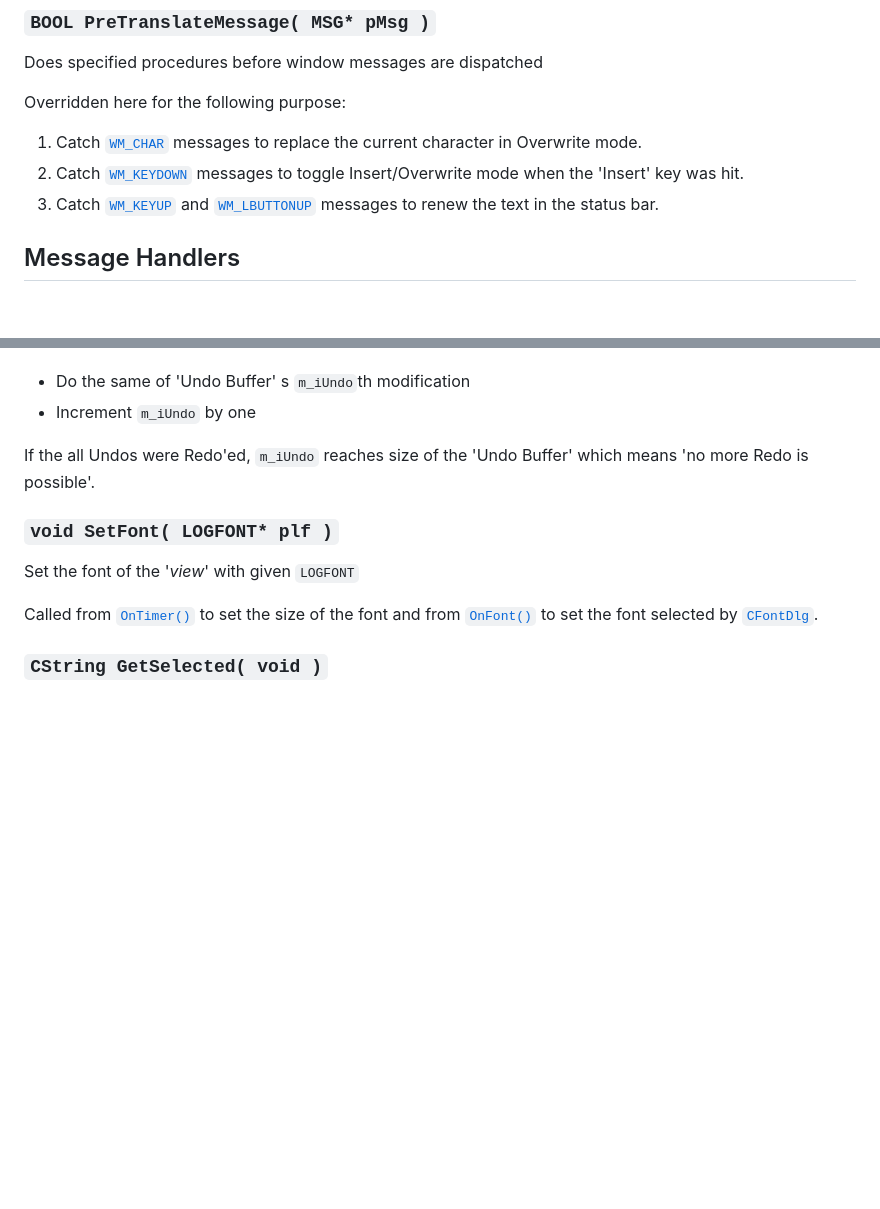
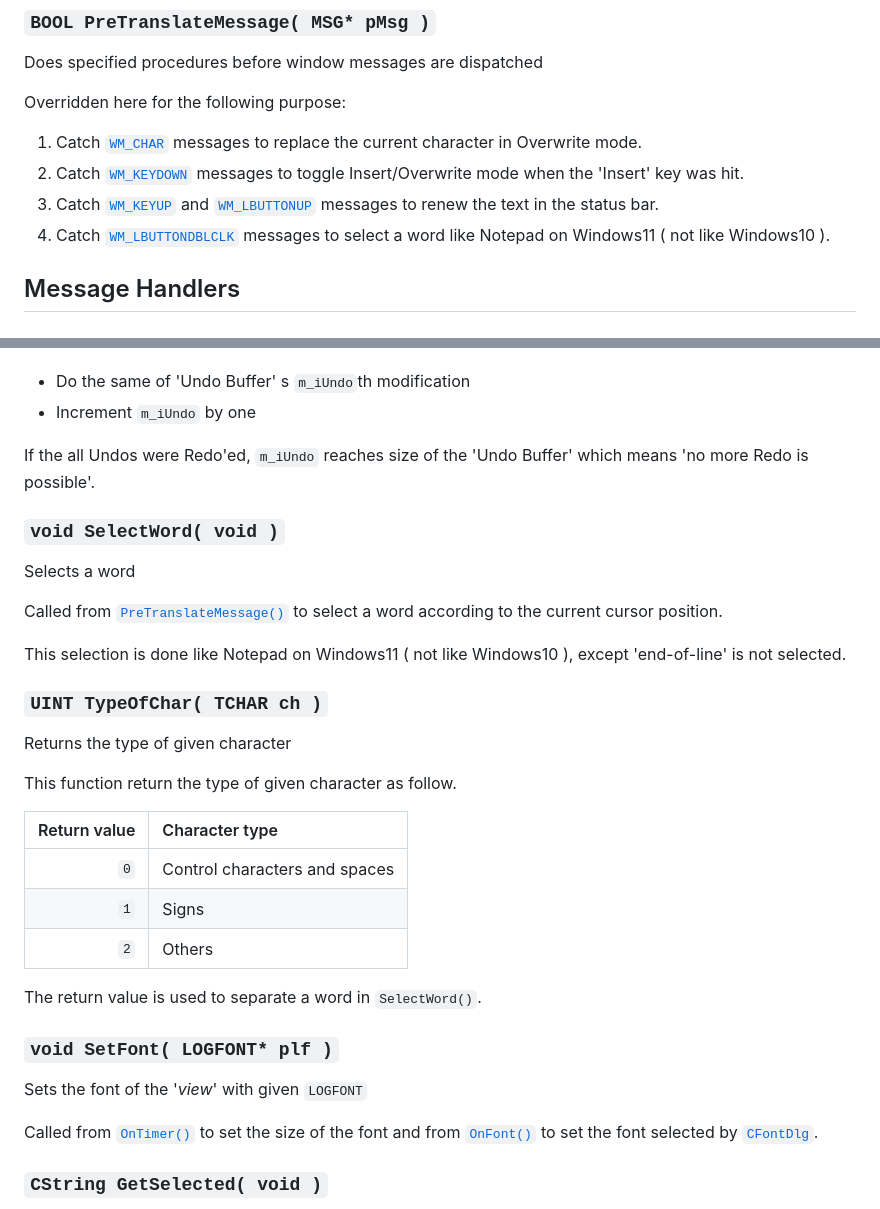
Before and after one commit to inhouse-tool/MemoPad, a Markdown page: docs/Classes/CMemoView.md, 2 parts joined by grey strips. Rendered like a GitHub page; blank space fills up the shorter version.

Commit message:
[MOD] double-click for more compatibility with Notepad on Windows11

```diff
--- a/docs/Classes/CMemoView.md
+++ b/docs/Classes/CMemoView.md
@@ -106,6 +106,8 @@ to toggle Insert/Overwrite mode when the 'Insert' key was hit.
 1. Catch [`WM_KEYUP`](https://learn.microsoft.com/en-us/windows/win32/inputdev/wm-keyup) and
 [`WM_LBUTTONUP`](https://learn.microsoft.com/en-us/windows/win32/inputdev/wm-lbuttonup) messages
 to renew the text in the status bar.
+1. Catch [`WM_LBUTTONDBLCLK`](https://learn.microsoft.com/en-us/windows/win32/inputdev/wm-lbuttondblclk) messages
+to select a word like Notepad on Windows11 ( not like Windows10 ).
 
 
 
@@ -917,9 +919,35 @@ So one Redo is to do:
 If the all Undos were Redo'ed, `m_iUndo` reaches size of the 'Undo Buffer' which means 'no more Redo is possible'.
 
 
+### `void SelectWord( void )`
+
+Selects a word
+
+Called from [`PreTranslateMessage()`](#bool-pretranslatemessage-msg-pmsg-)
+to select a word according to the current cursor position.
+
+This selection is done like Notepad on Windows11 ( not like Windows10 ),
+except 'end-of-line' is not selected.
+
+
+### `UINT TypeOfChar( TCHAR ch )`
+
+Returns the type of given character
+
+This function return the type of given character as follow.
+
+| Return value	| Character type		|
+| ---:		| :---				|
+| `0`		| Control characters and spaces	|
+| `1`		| Signs				|
+| `2`		| Others			|
+
+The return value is used to separate a word in `SelectWord()`.
+
+
 ### `void SetFont( LOGFONT* plf )`
 
-Set the font of the '*view*' with given `LOGFONT`
+Sets the font of the '*view*' with given `LOGFONT`
 
 Called from [`OnTimer()`](#void-ontimer-uint_ptr-nidevent-)
 to set the size of the font
```
Also changed, not shown: docs/Classes/CMainFrame.md (+2 -2 lines).
